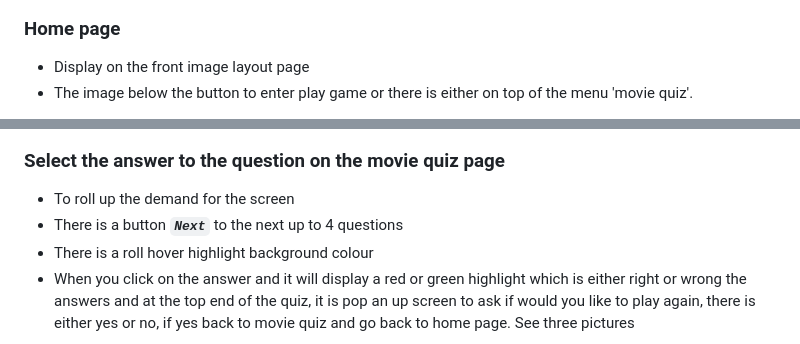
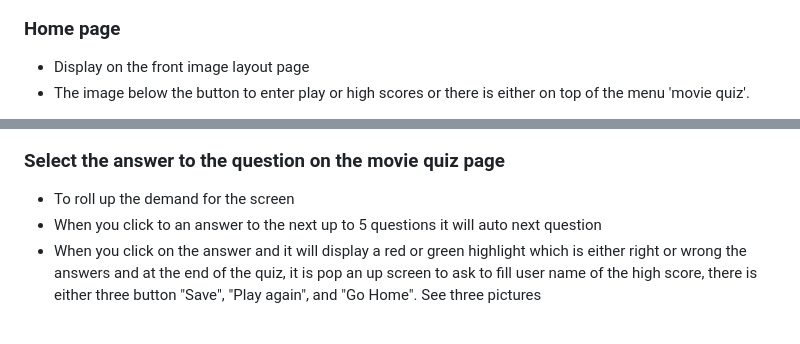
Before and after one commit to RQISL/portfolio-project-2-robert-quinlan, a Markdown page: README.md, 2 parts joined by grey strips. GitHub-like rendering.

Commit message:
Modiled and replace images

```diff
--- a/README.md
+++ b/README.md
@@ -60,5 +60,5 @@ Existing Features
 
 ### Home page
 * Display on the front image layout page
-* The image below the button to enter play game or there is either on top of the menu 'movie quiz'.
+* The image below the button to enter play or high scores or there is either on top of the menu 'movie quiz'.
 
@@ -79,7 +67,6 @@ Existing Features
 ### Select the answer to the question on the movie quiz page
 
 * To roll up the demand for the screen
-* There is a button _**`Next`**_   to the next up to 4 questions
-* There is a roll hover highlight background colour
-* When you click on the answer and it will display a red or green highlight which is either right or wrong the answers and at the top end of the quiz, it is pop an up screen to ask if would you like to play again, there is either yes or no, if yes back to movie quiz and go back to home page. See three pictures
+* When you click to an answer to the next up to 5 questions it will auto next question
+* When you click on the answer and it will display a red or green highlight which is either right or wrong the answers and at the end of the quiz, it is pop an up screen to ask to fill user name of the high score, there is either three button "Save", "Play again", and "Go Home". See three pictures
 
```
Also changed, not shown: other parts of README.md (+10 -14 lines).
